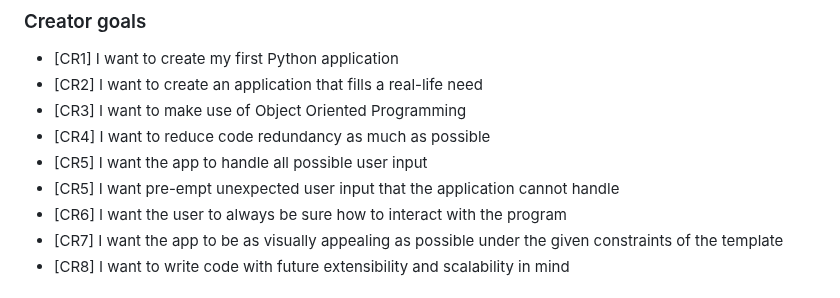
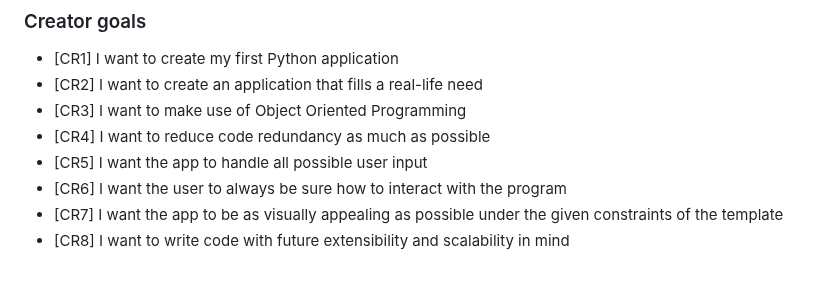
Before and after one commit to blahosyl/dinner-party, a Markdown page: README.md, the part around the change. GitHub-like rendering.

Commit message:
correct UX section #4

```diff
--- a/README.md
+++ b/README.md
@@ -62,7 +62,6 @@ The same set of goals was determined for all users of the app regardless of whet
 - [CR3] I want to make use of Object Oriented Programming
 - [CR4] I want to reduce code redundancy as much as possible
 - [CR5] I want the app to handle all possible user input
-- [CR5] I want pre-empt unexpected user input that the application cannot handle
 - [CR6] I want the user to always be sure how to interact with the program
 - [CR7] I want the app to be as visually appealing as possible under the given constraints of the template
 - [CR8] I want to write code with future extensibility and scalability in mind
```
